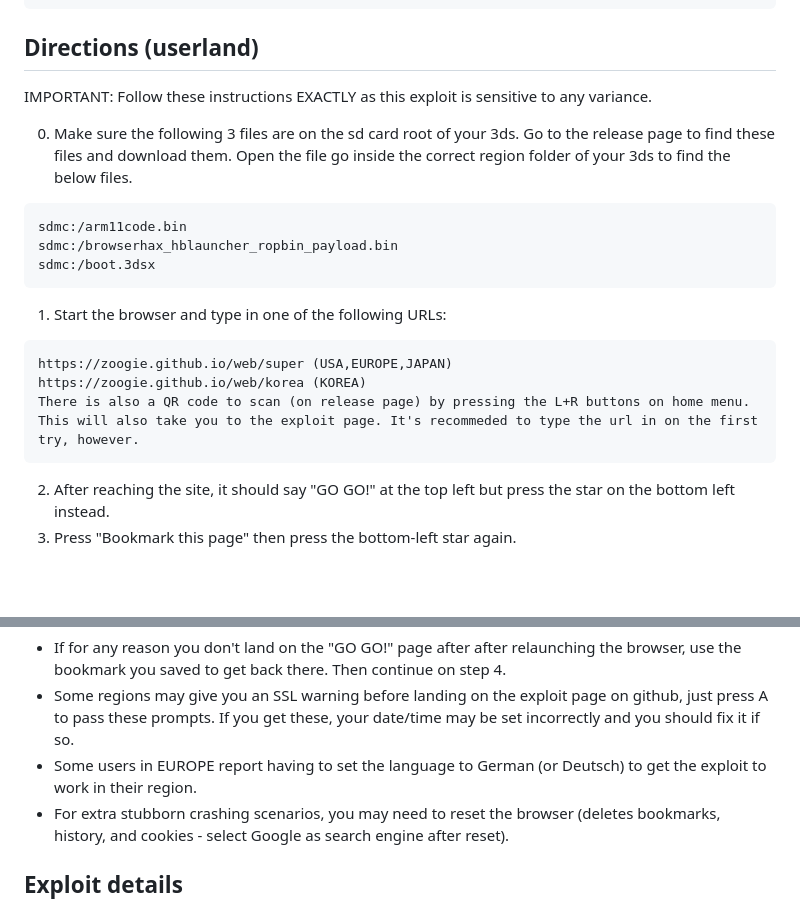
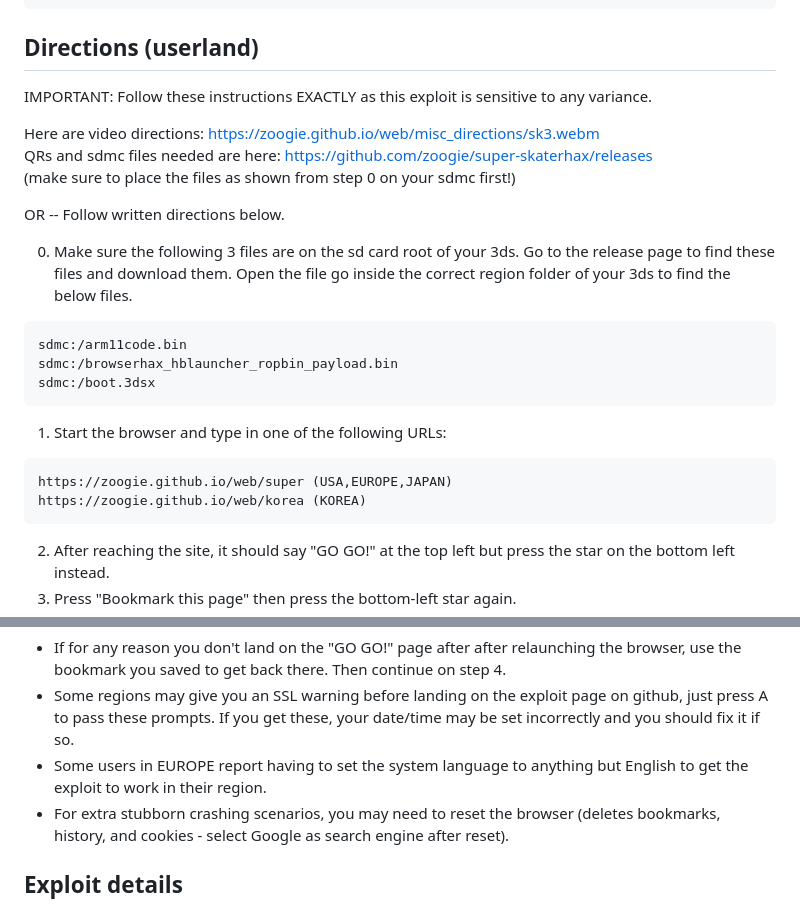
Before and after one commit to zoogie/super-skaterhax, a Markdown page: README.md, 2 parts joined by grey strips. Drawn GitHub-style; blank space fills up the shorter version.

Commit message:
Motion picture revolution plus minor language tip

````diff
--- a/README.md
+++ b/README.md
@@ -18,7 +18,13 @@ A new3ds (or new2ds) on firmware:<br>
 
 ## Directions (userland)
 
-IMPORTANT: Follow these instructions EXACTLY as this exploit is sensitive to any variance.
+IMPORTANT: Follow these instructions EXACTLY as this exploit is sensitive to any variance.<br>
+
+Here are video directions: https://zoogie.github.io/web/misc_directions/sk3.webm<br>
+QRs and sdmc files needed are here: https://github.com/zoogie/super-skaterhax/releases<br>
+(make sure to place the files as shown from step 0 on your sdmc first!)<br>
+
+OR -- Follow written directions below.<br>
 
 0) Make sure the following 3 files are on the sd card root of your 3ds. Go to the release page to find these files and download them. Open the file go inside the correct region folder of your 3ds to find the below files.
 ```
@@ -30,8 +36,6 @@ sdmc:/boot.3dsx
 ```
 https://zoogie.github.io/web/super (USA,EUROPE,JAPAN)
 https://zoogie.github.io/web/korea (KOREA)
-There is also a QR code to scan (on release page) by pressing the L+R buttons on home menu.
-This will also take you to the exploit page. It's recommeded to type the url in on the first try, however.
 ```
 2) After reaching the site, it should say "GO GO!" at the top left but press the star on the bottom left instead.
 3) Press "Bookmark this page" then press the bottom-left star again.
@@ -49,7 +53,7 @@ How to RETRY:
 NOTES (for exploit specific issues):
 - If for any reason you don't land on the "GO GO!" page after after relaunching the browser, use the bookmark you saved to get back there. Then continue on step 4.
 - Some regions may give you an SSL warning before landing on the exploit page on github, just press A to pass these prompts. If you get these, your date/time may be set incorrectly and you should fix it if so.
-- Some users in EUROPE report having to set the language to German (or Deutsch) to get the exploit to work in their region.
+- Some users in EUROPE report having to set the system language to anything but English to get the exploit to work in their region.
 - For extra stubborn crashing scenarios, you may need to reset the browser (deletes bookmarks, history, and cookies - select Google as search engine after reset).
 
 ## Exploit details
````
